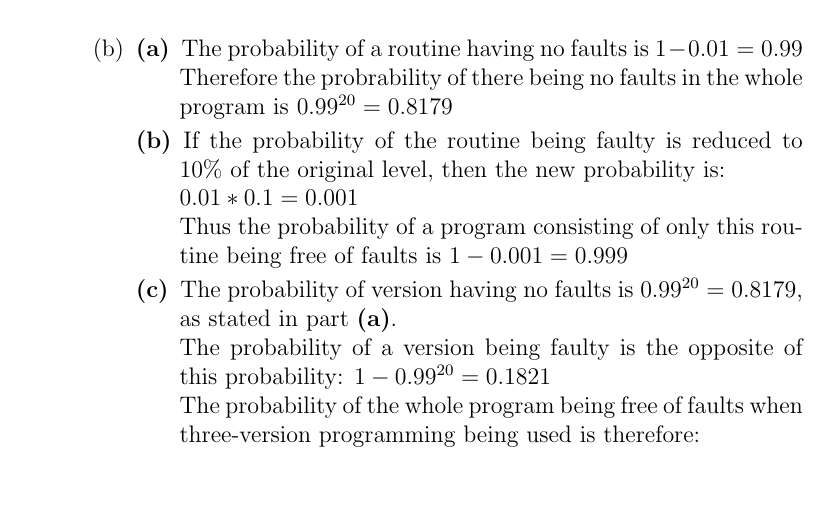
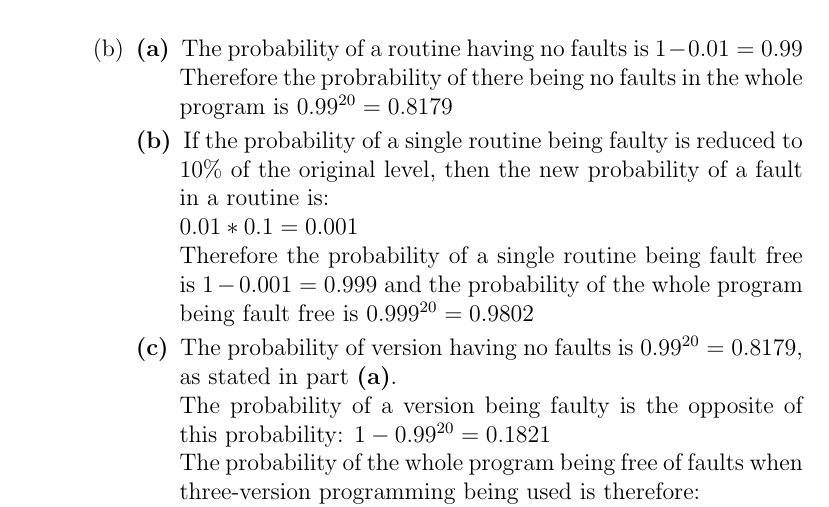
Before and after one commit to aemylt/fault_tolerant, a LaTeX problem sheet (assignment_two/assignment_two.tex): part of page 5 of 5, cut so that both start at the same text, the shorter picture padded with empty space. Compiled offline with pdfLaTeX.

Commit message:
Fixed question 5bb.

```diff
--- a/assignment_two/assignment_two.tex
+++ b/assignment_two/assignment_two.tex
@@ -213,11 +213,11 @@
 
                         Therefore the probrability of there being no faults in the whole program is $0.99^{20} = 0.8179$
 
-                        \item[(b)] If the probability of the routine being faulty is reduced to $10\%$ of the original level, then the new probability is:
+                        \item[(b)] If the probability of a single routine being faulty is reduced to $10\%$ of the original level, then the new probability of a fault in a routine is:
 
                         $0.01 * 0.1 = 0.001$
 
-                        Thus the probability of a program consisting of only this routine being free of faults is $1 - 0.001 = 0.999$
+                        Therefore the probability of a single routine being fault free is $1 - 0.001 = 0.999$ and the probability of the whole program being fault free is $0.999^{20} = 0.9802$
 
                         \item[(c)] The probability of version having no faults is $0.99^{20} = 0.8179$, as stated in part \textbf{(a)}.
 
```
Also changed, not shown: assignment_two/assignment_two.pdf.
